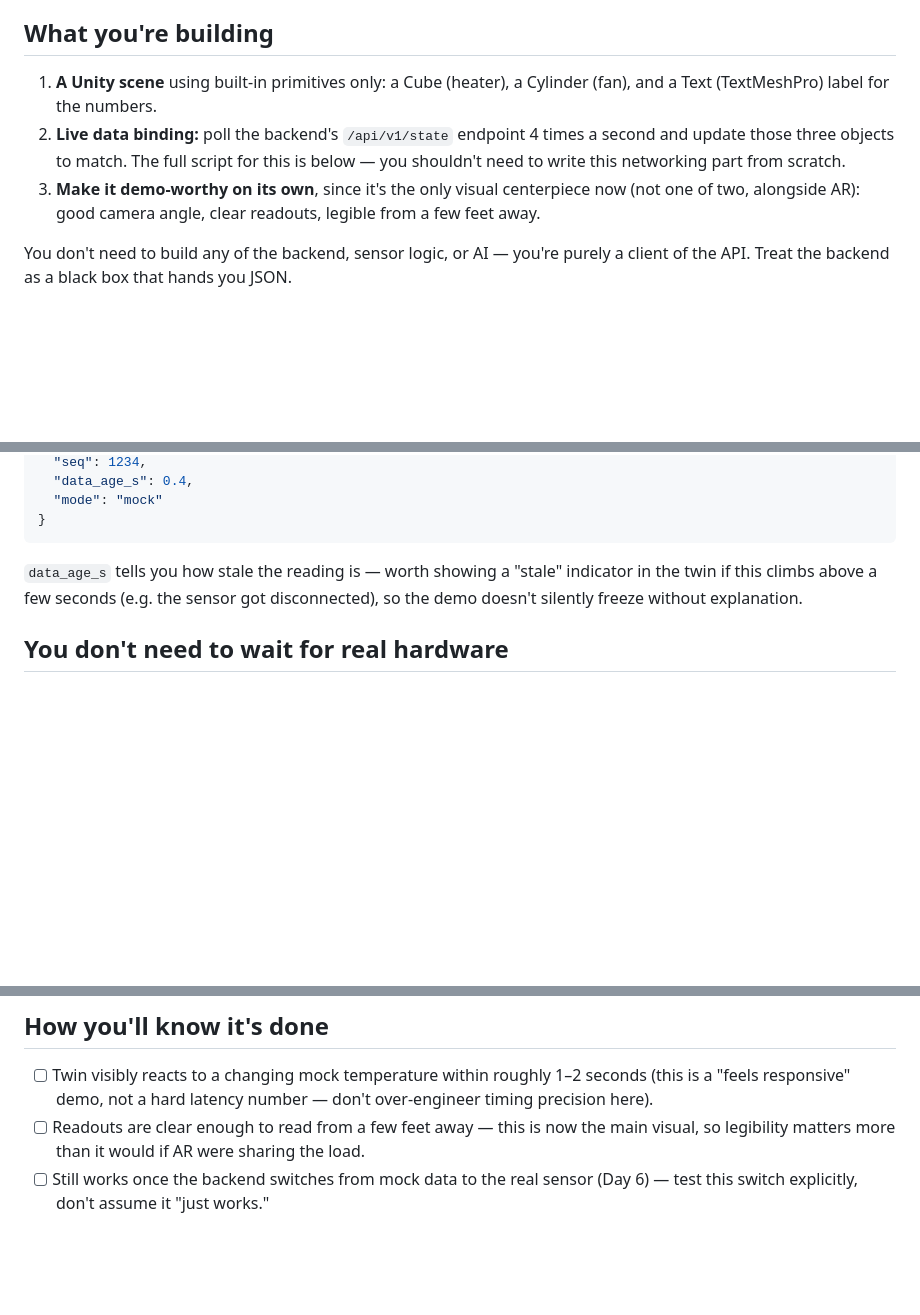
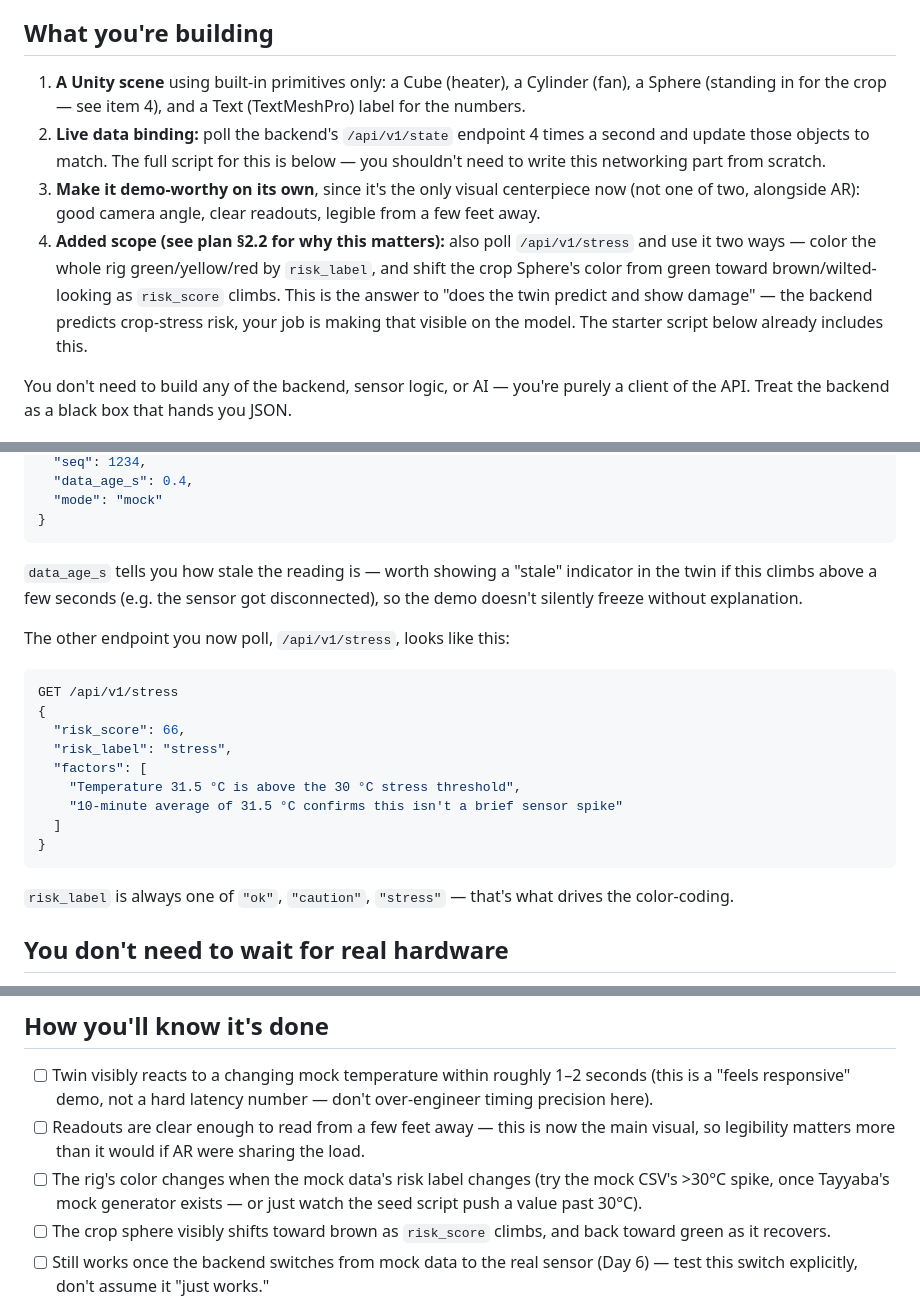
Before and after one commit to ASAD-BE18/agritwin, a Markdown page: docs/team-briefs/SHAKILA.md, 3 parts joined by grey strips. Drawn GitHub-style; blank space fills up the shorter version.

````diff
--- a/docs/team-briefs/SHAKILA.md
+++ b/docs/team-briefs/SHAKILA.md
@@ -21,9 +21,10 @@ If you haven't used Unity or C# before, that's completely fine — the actual am
 
 ## What you're building
 
-1. **A Unity scene** using built-in primitives only: a Cube (heater), a Cylinder (fan), and a Text (TextMeshPro) label for the numbers.
-2. **Live data binding:** poll the backend's `/api/v1/state` endpoint 4 times a second and update those three objects to match. The full script for this is below — you shouldn't need to write this networking part from scratch.
+1. **A Unity scene** using built-in primitives only: a Cube (heater), a Cylinder (fan), a Sphere (standing in for the crop — see item 4), and a Text (TextMeshPro) label for the numbers.
+2. **Live data binding:** poll the backend's `/api/v1/state` endpoint 4 times a second and update those objects to match. The full script for this is below — you shouldn't need to write this networking part from scratch.
 3. **Make it demo-worthy on its own**, since it's the only visual centerpiece now (not one of two, alongside AR): good camera angle, clear readouts, legible from a few feet away.
+4. **Added scope (see plan §2.2 for why this matters):** also poll `/api/v1/stress` and use it two ways — color the whole rig green/yellow/red by `risk_label`, and shift the crop Sphere's color from green toward brown/wilted-looking as `risk_score` climbs. This is the answer to "does the twin predict and show damage" — the backend predicts crop-stress risk, your job is making that visible on the model. The starter script below already includes this.
 
 You don't need to build any of the backend, sensor logic, or AI — you're purely a client of the API. Treat the backend as a black box that hands you JSON.
 
@@ -117,6 +152,22 @@ GET /api/v1/state
 
 `data_age_s` tells you how stale the reading is — worth showing a "stale" indicator in the twin if this climbs above a few seconds (e.g. the sensor got disconnected), so the demo doesn't silently freeze without explanation.
 
+The other endpoint you now poll, `/api/v1/stress`, looks like this:
+
+```json
+GET /api/v1/stress
+{
+  "risk_score": 66,
+  "risk_label": "stress",
+  "factors": [
+    "Temperature 31.5 °C is above the 30 °C stress threshold",
+    "10-minute average of 31.5 °C confirms this isn't a brief sensor spike"
+  ]
+}
+```
+
+`risk_label` is always one of `"ok"`, `"caution"`, `"stress"` — that's what drives the color-coding.
+
 ## You don't need to wait for real hardware
 
 The backend runs a **mock mode** from day one — a realistic recorded 30-minute temperature profile that replays over the same API, indistinguishable from a live sensor as far as your code is concerned. Start building against that mock URL immediately; you'll swap to the real device later by changing nothing on your end (same URL, same JSON shape) once hardware is connected.
@@ -129,6 +180,8 @@ The backend runs a **mock mode** from day one — a realistic recorded 30-minute
 
 - [ ] Twin visibly reacts to a changing mock temperature within roughly 1–2 seconds (this is a "feels responsive" demo, not a hard latency number — don't over-engineer timing precision here).
 - [ ] Readouts are clear enough to read from a few feet away — this is now the main visual, so legibility matters more than it would if AR were sharing the load.
+- [ ] The rig's color changes when the mock data's risk label changes (try the mock CSV's >30°C spike, once Tayyaba's mock generator exists — or just watch the seed script push a value past 30°C).
+- [ ] The crop sphere visibly shifts toward brown as `risk_score` climbs, and back toward green as it recovers.
 - [ ] Still works once the backend switches from mock data to the real sensor (Day 6) — test this switch explicitly, don't assume it "just works."
 
 ## Who to talk to
````
Also changed, not shown: other parts of docs/team-briefs/SHAKILA.md (+40 -6 lines).
